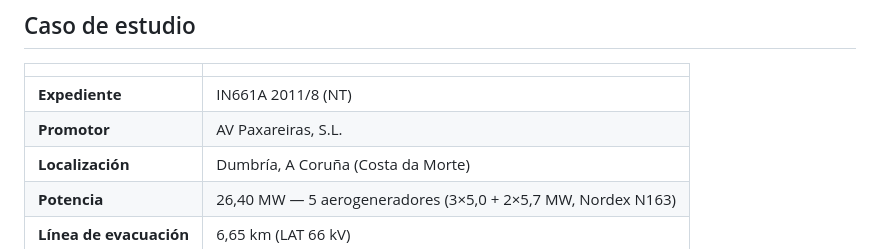
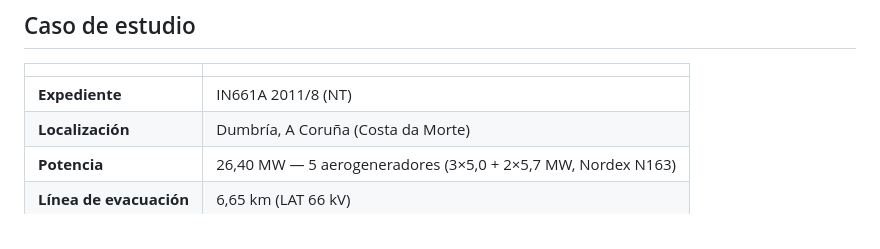
Before and after one commit to fergaabal/ecosystem-services-windfarm-valuation, a Markdown page: README.md, the part around the change. GitHub-like rendering.

```diff
--- a/README.md
+++ b/README.md
@@ -23,7 +23,6 @@ Es una combinación poco común que responde directamente a una necesidad regula
 | | |
 |---|---|
 | **Expediente** | IN661A 2011/8 (NT) |
-| **Promotor** | AV Paxareiras, S.L. |
 | **Localización** | Dumbría, A Coruña (Costa da Morte) |
 | **Potencia** | 26,40 MW — 5 aerogeneradores (3×5,0 + 2×5,7 MW, Nordex N163) |
 | **Línea de evacuación** | 6,65 km (LAT 66 kV) |
```
